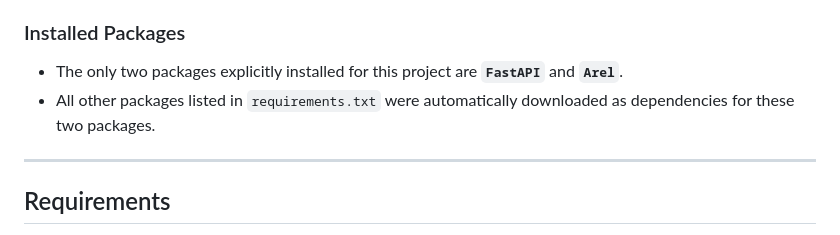
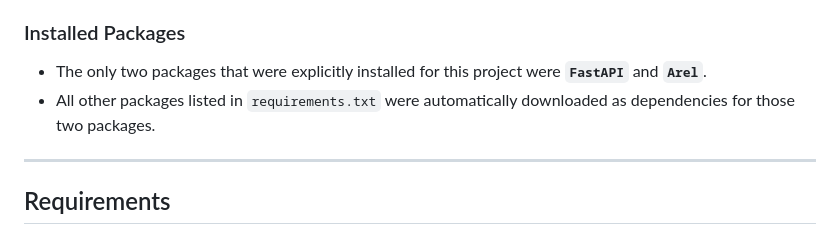
Before and after one commit to BradleyParkerDev/fastapi_server, a Markdown page: README.MD, the part around the change. Drawn GitHub-style.

```diff
--- a/README.MD
+++ b/README.MD
@@ -115,8 +115,8 @@ Custom middleware can be found in `main.py`:
 - **WebSocket Setup**: A WebSocket route is included in `main.py` to support hot reloading.
 
 ### Installed Packages
-- The only two packages explicitly installed for this project are **`FastAPI`** and **`Arel`**.
-- All other packages listed in `requirements.txt` were automatically downloaded as dependencies for these two packages.
+- The only two packages that were explicitly installed for this project were **`FastAPI`** and **`Arel`**.
+- All other packages listed in `requirements.txt` were automatically downloaded as dependencies for those two packages.
 
 ---
 
```
